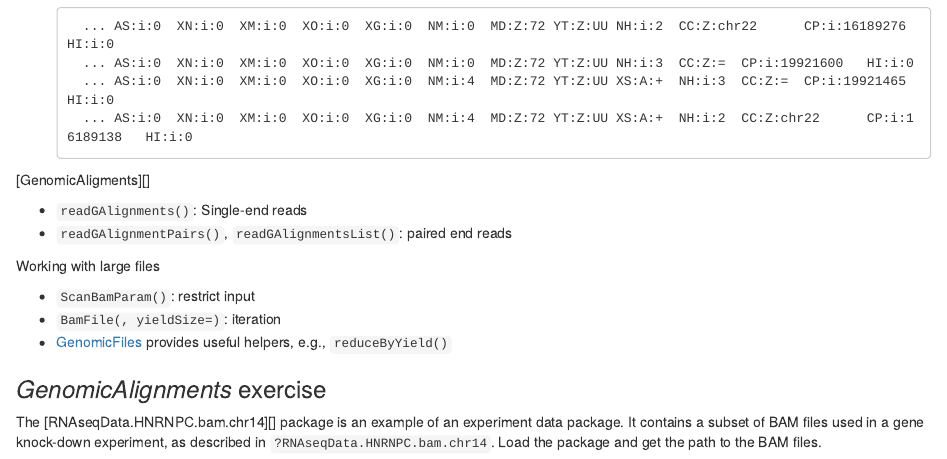
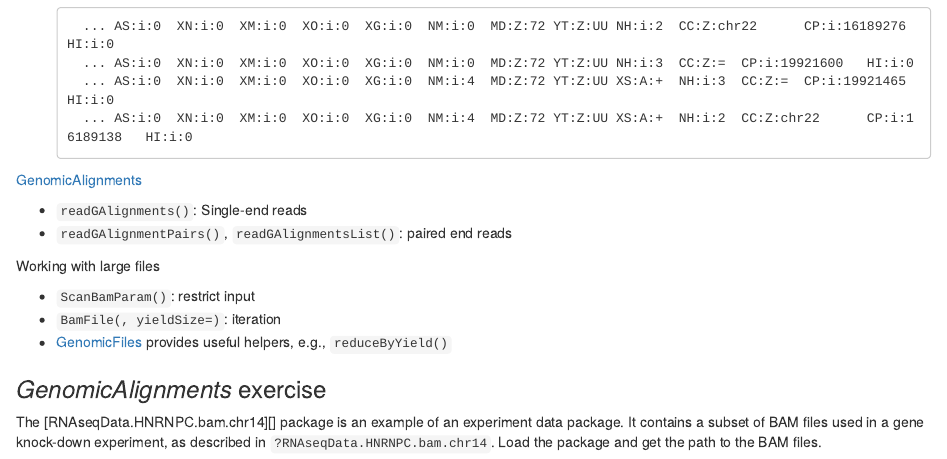
Before and after one commit to Bioconductor/BiocIntro, an R Markdown document (vignettes/B1_Bioconductor_intro.Rmd): the page in a window 1100 px wide, from 10020 px down. Rendered offline with R 4.5, knitr and Pandoc, with nearby package versions; drawn as R Markdown's standard HTML page in place of the format the file asks for; code that draws random numbers runs with fixed seeds of ours; some code elsewhere in the file could not run offline; common packages that the code uses without loading them are loaded.

Commit message:
link typo

```diff
--- a/vignettes/B1_Bioconductor_intro.Rmd
+++ b/vignettes/B1_Bioconductor_intro.Rmd
@@ -402,7 +402,7 @@ Aligned reads: BAM files
         ... AS:i:0  XN:i:0  XM:i:0  XO:i:0  XG:i:0  NM:i:4  MD:Z:72 YT:Z:UU XS:A:+  NH:i:3  CC:Z:=  CP:i:19921465   HI:i:0
         ... AS:i:0  XN:i:0  XM:i:0  XO:i:0  XG:i:0  NM:i:4  MD:Z:72 YT:Z:UU XS:A:+  NH:i:2  CC:Z:chr22      CP:i:16189138   HI:i:0
 
-[GenomicAligments][]
+[GenomicAlignments][]
 
 - `readGAlignments()`: Single-end reads
 - `readGAlignmentPairs()`, `readGAlignmentsList()`: paired end reads
```
